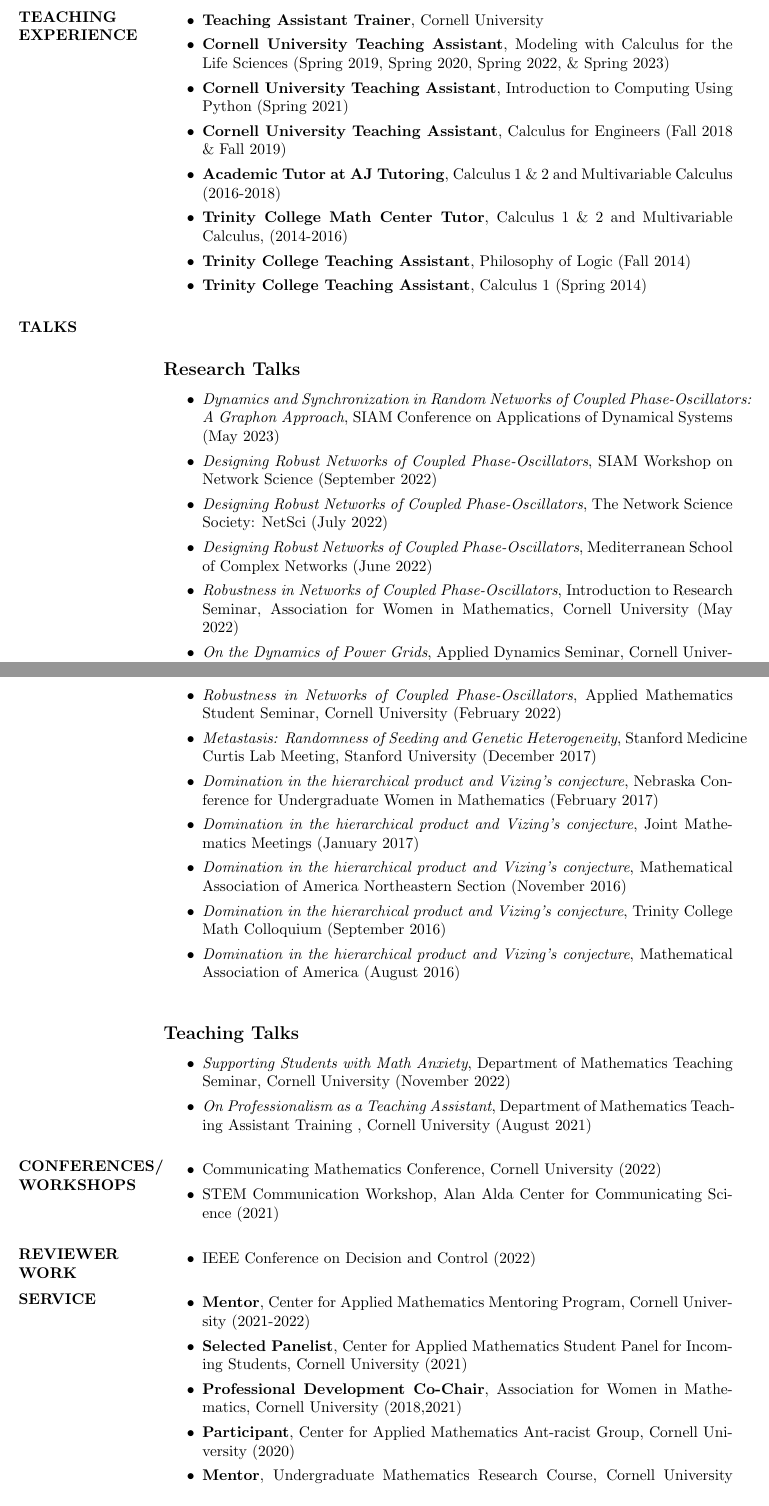
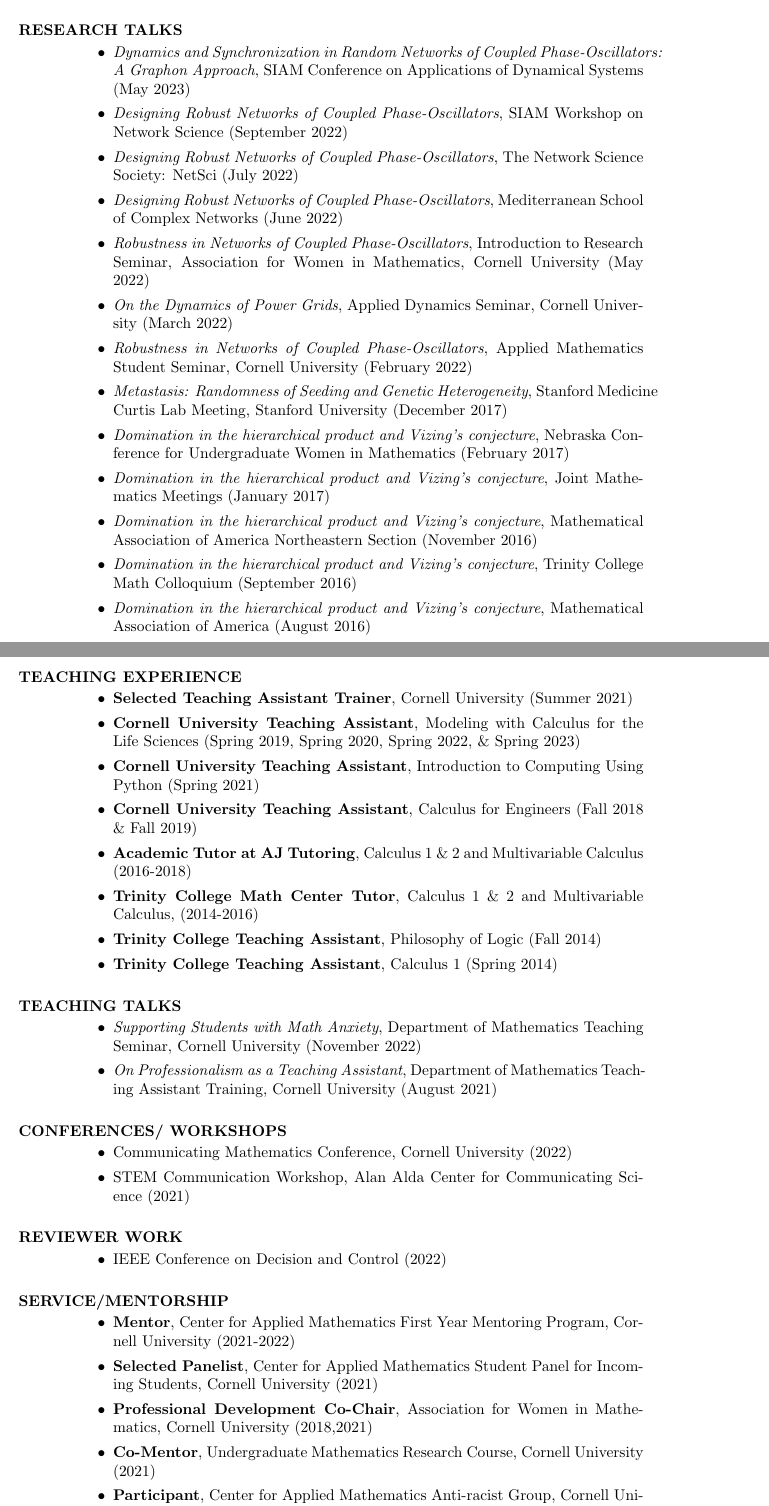
Before and after one commit to ShriyaNagpal/ShriyaNagpal.github.io, a LaTeX CV (docs/ShriyaNagpalCV.tex): two parts of pages 2 and 3 of 3, joined at a grey line, cut so that both start at the same text. Compiled offline with pdfLaTeX.

Commit message:
edited resume
grammar fixes

```diff
--- a/docs/ShriyaNagpalCV.tex
+++ b/docs/ShriyaNagpalCV.tex
@@ -19,8 +19,7 @@
 %----------------------------------------------------------------------------------------
 %	PACKAGES AND OTHER DOCUMENT CONFIGURATIONS
 %----------------------------------------------------------------------------------------
-
-\documentclass[margin]{res} % Use the res.cls style, the font size can be changed to 11pt or 12pt here
+\documentclass{res} % Use the res.cls style, the font size can be changed to 11pt or 12pt here
 \usepackage{helvet} % Default font is the helvetica postscript font
 %\usepackage{newcent} % To change the default font to the new century schoolbook postscript font uncomment this line and comment the one above
 \usepackage{hyperref}
@@ -115,24 +105,7 @@ Complex Networks, Optimization and Control, Graphon Theory, and Dynamical System
     \item {\sl Domination in the hierarchical product and Vizing’s conjecture}, Sarah E. Anderson, \textbf{Shriya V. Nagpal}, and Kirsti Wash. Discrete Mathematics (2018)
 \end{enumerate}
 
-
-\section{TEACHING EXPERIENCE}
-
-\begin{itemize}
-    \item \textbf{Teaching Assistant Trainer}, Cornell University
-    \item \textbf{Cornell University Teaching Assistant}, Modeling with Calculus for the Life Sciences (Spring 2019, Spring 2020, Spring 2022, \&  Spring 2023)
-    \item \textbf{Cornell University Teaching Assistant}, Introduction to Computing Using Python (Spring 2021)
-    \item \textbf{Cornell University Teaching Assistant}, Calculus for Engineers (Fall 2018 \& Fall 2019)
-    \item \textbf{Academic Tutor at AJ Tutoring}, Calculus 1 \& 2 and Multivariable Calculus (2016-2018)
-    \item \textbf{Trinity College Math Center Tutor}, Calculus 1 \& 2 and Multivariable Calculus, (2014-2016)
-    \item \textbf{Trinity College Teaching Assistant}, Philosophy of Logic (Fall 2014)
-    \item \textbf{Trinity College Teaching Assistant}, Calculus 1 (Spring 2014)
-\end{itemize}
-
-
-
-\section{TALKS}
-\subsection{Research Talks}
+\section{RESEARCH TALKS}
 \begin{itemize}
     \item \textit{Dynamics and Synchronization in Random Networks of Coupled Phase-Oscillators: A Graphon Approach}, SIAM Conference on Applications of Dynamical Systems (May 2023)
     \item \textit{Designing Robust Networks of Coupled Phase-Oscillators}, SIAM Workshop on Network Science (September 2022)
@@ -148,12 +121,25 @@ Complex Networks, Optimization and Control, Graphon Theory, and Dynamical System
     \item \textit{Domination in the hierarchical product and Vizing’s conjecture}, Trinity College Math Colloquium (September 2016)
     \item \textit{Domination in the hierarchical product and Vizing’s conjecture}, Mathematical Association of America (August 2016)
 \end{itemize}
-\subsection{Teaching Talks}
+
+
+\section{TEACHING EXPERIENCE}
+\begin{itemize}
+    \item \textbf{Selected Teaching Assistant Trainer}, Cornell University (Summer 2021)
+    \item \textbf{Cornell University Teaching Assistant}, Modeling with Calculus for the Life Sciences (Spring 2019, Spring 2020, Spring 2022, \&  Spring 2023)
+    \item \textbf{Cornell University Teaching Assistant}, Introduction to Computing Using Python (Spring 2021)
+    \item \textbf{Cornell University Teaching Assistant}, Calculus for Engineers (Fall 2018 \& Fall 2019)
+    \item \textbf{Academic Tutor at AJ Tutoring}, Calculus 1 \& 2 and Multivariable Calculus (2016-2018)
+    \item \textbf{Trinity College Math Center Tutor}, Calculus 1 \& 2 and Multivariable Calculus, (2014-2016)
+    \item \textbf{Trinity College Teaching Assistant}, Philosophy of Logic (Fall 2014)
+    \item \textbf{Trinity College Teaching Assistant}, Calculus 1 (Spring 2014)
+\end{itemize}
+
+\section{TEACHING TALKS}
 \begin{itemize}
 \item \textit{Supporting Students with Math Anxiety}, Department of Mathematics Teaching Seminar, Cornell University (November 2022)
-\item \textit{On Professionalism as a Teaching Assistant}, Department of Mathematics Teaching Assistant Training , Cornell University (August 2021)
+\item \textit{On Professionalism as a Teaching Assistant}, Department of Mathematics Teaching Assistant Training, Cornell University (August 2021)
 \end{itemize}
-
 
 
 \section{CONFERENCES/\\WORKSHOPS}
@@ -167,13 +153,13 @@ Complex Networks, Optimization and Control, Graphon Theory, and Dynamical System
 	\item IEEE Conference on Decision and Control (2022)
 \end{itemize}
 
-\section{SERVICE}
+\section{SERVICE/MENTORSHIP}
 \begin{itemize}
-	\item \textbf{Mentor}, Center for Applied Mathematics Mentoring Program, Cornell University (2021-2022)
+	\item \textbf{Mentor}, Center for Applied Mathematics First Year Mentoring Program, Cornell University (2021-2022)
         \item \textbf{Selected Panelist}, Center for Applied Mathematics Student Panel for Incoming Students, Cornell University (2021)
 	\item \textbf{Professional Development Co-Chair}, Association for Women in Mathematics, Cornell University (2018,2021)
-        \item \textbf{Participant}, Center for Applied Mathematics Ant-racist Group, Cornell University (2020)
-        \item \textbf{Mentor}, Undergraduate Mathematics Research Course, Cornell University (2020)
+	\item \textbf{Co-Mentor}, Undergraduate Mathematics Research Course, Cornell University (2021)
+        \item \textbf{Participant}, Center for Applied Mathematics Anti-racist Group, Cornell University (2020)
 	\item \textbf{Member}, Association for Women in Mathematics, Cornell University (2018-present)
         \item \textbf{Founder and Co-president}, Association for Women in Mathematics, Trinity College (2016)
 \end{itemize}
```
Also changed, not shown: docs/ShriyaNagpalCV.pdf, docs/ShriyaNagpalCV.tex (19 more changed lines), 3 other files.
